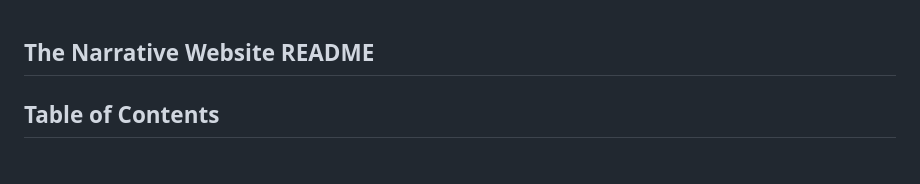
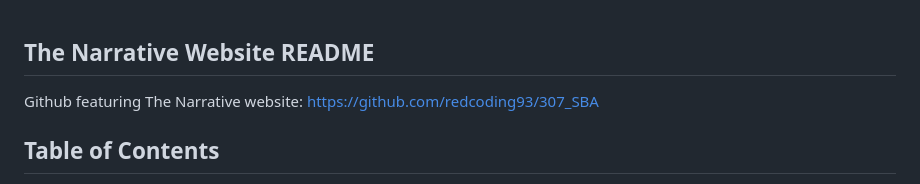
Before and after one commit to redcoding93/307_SBA, a Markdown page: README.md, the part around the change. Rendered like a GitHub page.

Commit message:
add link to github

```diff
--- a/README.md
+++ b/README.md
@@ -1,5 +1,7 @@
 
 ## The Narrative Website README
+
+Github featuring The Narrative website: https://github.com/redcoding93/307_SBA
 
 ## Table of Contents
 
```
